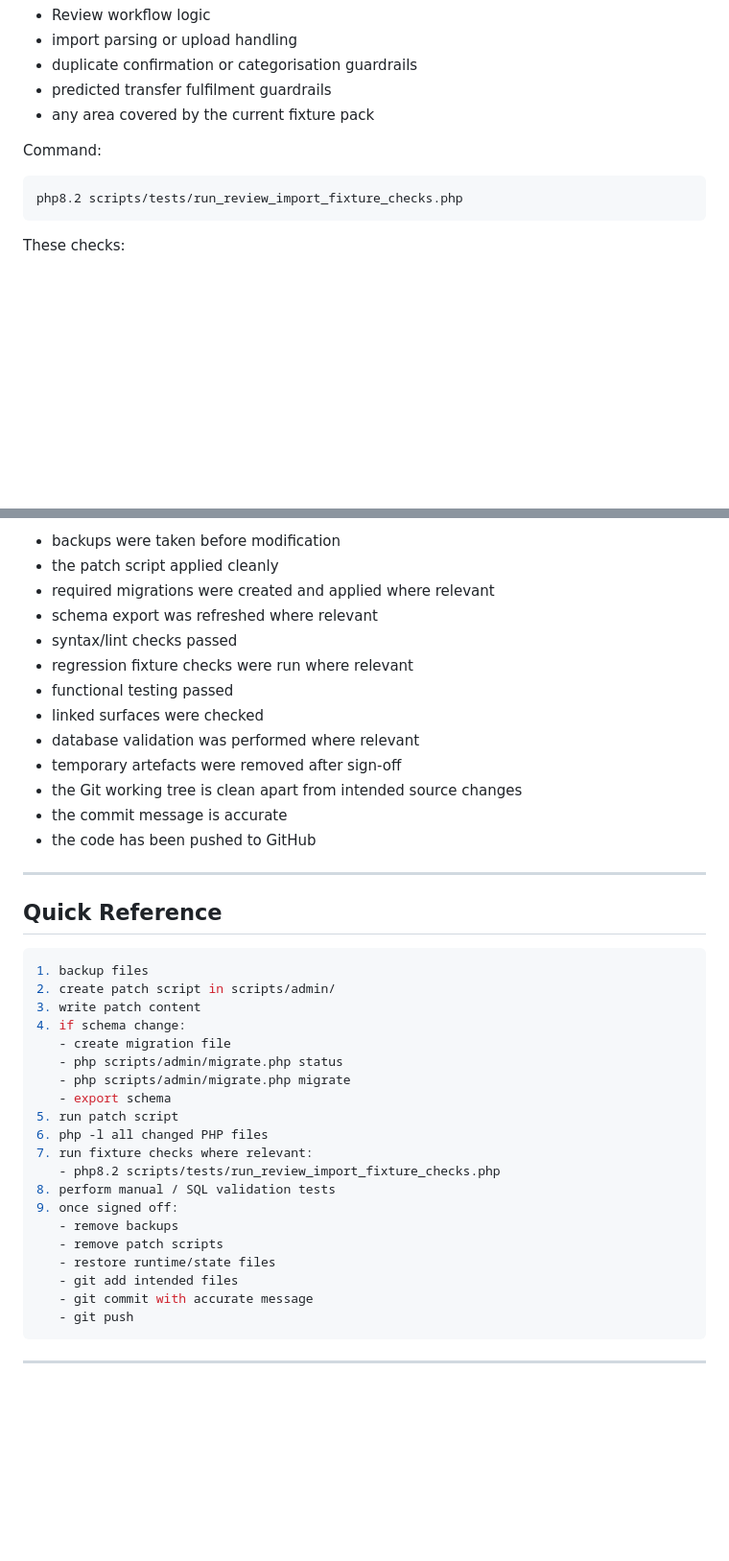
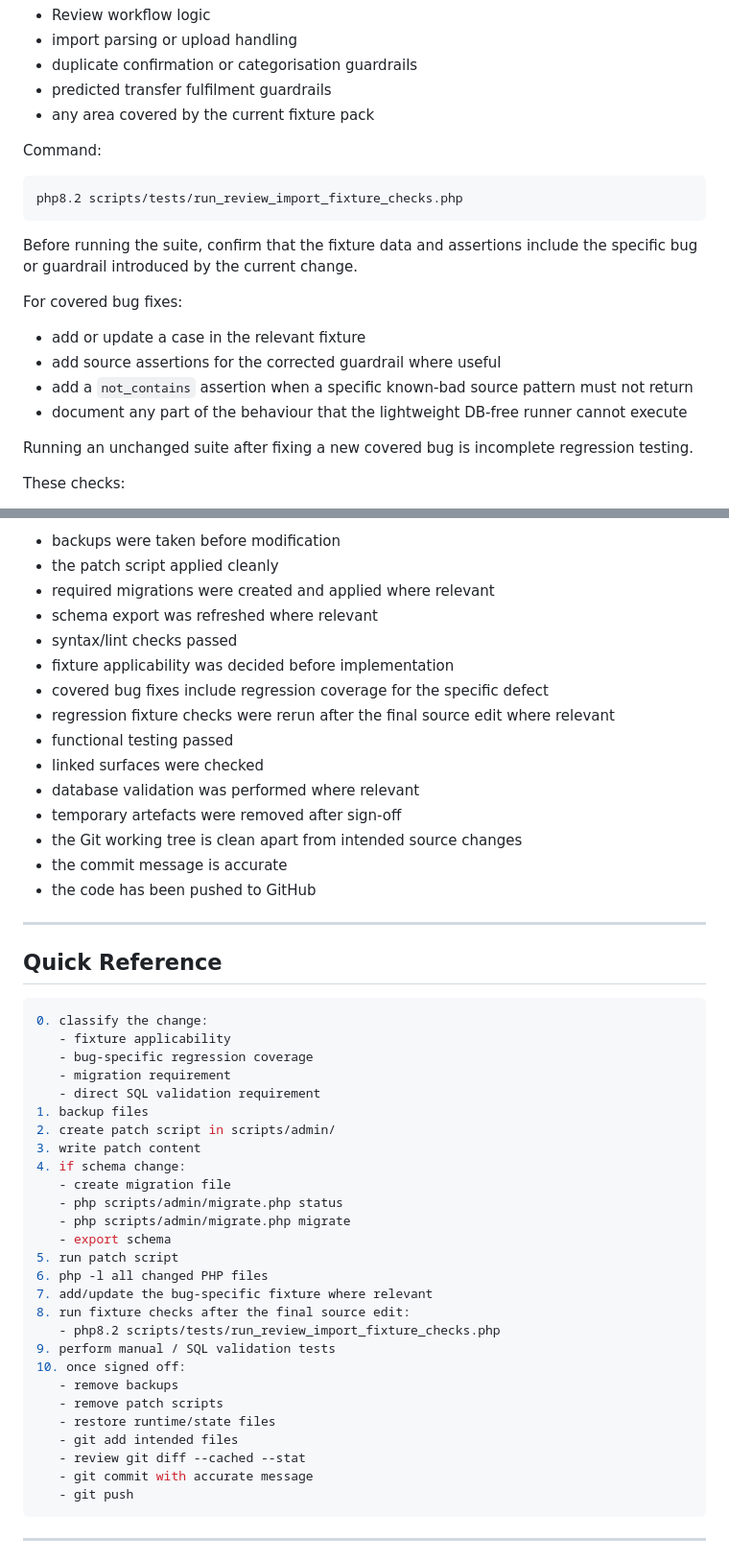
Before and after one commit to jmoorey1/finance, a Markdown page: docs/CHANGE_IMPLEMENTATION.md, 2 parts joined by grey strips. Shown at 96% size. Rendered like a GitHub page; blank space fills up the shorter version.

Commit message:
Require bug-specific regression coverage before commit

````diff
--- a/docs/CHANGE_IMPLEMENTATION.md
+++ b/docs/CHANGE_IMPLEMENTATION.md
@@ -165,6 +185,17 @@ Command:
 php8.2 scripts/tests/run_review_import_fixture_checks.php
 ```
 
+Before running the suite, confirm that the fixture data and assertions include the specific bug or guardrail introduced by the current change.
+
+For covered bug fixes:
+
+- add or update a case in the relevant fixture
+- add source assertions for the corrected guardrail where useful
+- add a `not_contains` assertion when a specific known-bad source pattern must not return
+- document any part of the behaviour that the lightweight DB-free runner cannot execute
+
+Running an unchanged suite after fixing a new covered bug is incomplete regression testing.
+
 These checks:
 
 - read only from the working tree
@@ -364,7 +407,9 @@ A change is complete only when all of the following are true:
 - required migrations were created and applied where relevant
 - schema export was refreshed where relevant
 - syntax/lint checks passed
-- regression fixture checks were run where relevant
+- fixture applicability was decided before implementation
+- covered bug fixes include regression coverage for the specific defect
+- regression fixture checks were rerun after the final source edit where relevant
 - functional testing passed
 - linked surfaces were checked
 - database validation was performed where relevant
@@ -378,6 +423,11 @@ A change is complete only when all of the following are true:
 ## Quick Reference
 
 ```bash
+0. classify the change:
+   - fixture applicability
+   - bug-specific regression coverage
+   - migration requirement
+   - direct SQL validation requirement
 1. backup files
 2. create patch script in scripts/admin/
 3. write patch content
@@ -388,14 +438,16 @@ A change is complete only when all of the following are true:
    - export schema
 5. run patch script
 6. php -l all changed PHP files
-7. run fixture checks where relevant:
+7. add/update the bug-specific fixture where relevant
+8. run fixture checks after the final source edit:
    - php8.2 scripts/tests/run_review_import_fixture_checks.php
-8. perform manual / SQL validation tests
-9. once signed off:
+9. perform manual / SQL validation tests
+10. once signed off:
    - remove backups
    - remove patch scripts
    - restore runtime/state files
    - git add intended files
+   - review git diff --cached --stat
    - git commit with accurate message
    - git push
 ```
````
Also changed, not shown: other parts of docs/CHANGE_IMPLEMENTATION.md (+32 -0 lines).
